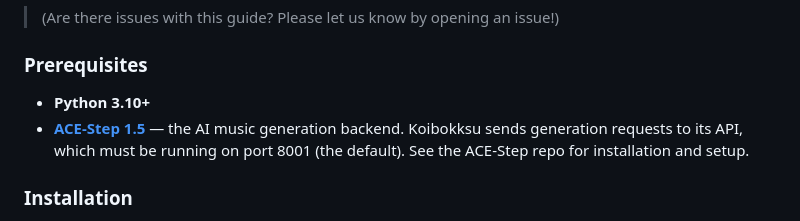
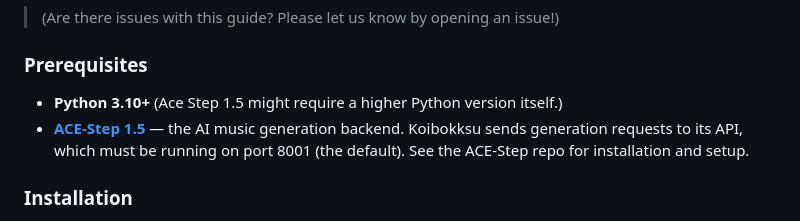
Before and after one commit to cssquirrel/koi-box, a Markdown page: README.md, the part around the change. GitHub-like rendering.

```diff
--- a/README.md
+++ b/README.md
@@ -31,7 +31,7 @@ For those with questions, thoughts, and discussion, we encourage you to use our
 
 ### Prerequisites
 
-- **Python 3.10+**
+- **Python 3.10+** (Ace Step 1.5 might require a higher Python version itself.)
 - **[ACE-Step 1.5](https://github.com/ace-step/ACE-Step-1.5)** — the AI music generation backend. Koibokksu sends generation requests to its API, which must be running on port 8001 (the default). See the ACE-Step repo for installation and setup.
 
 ### Installation
```
